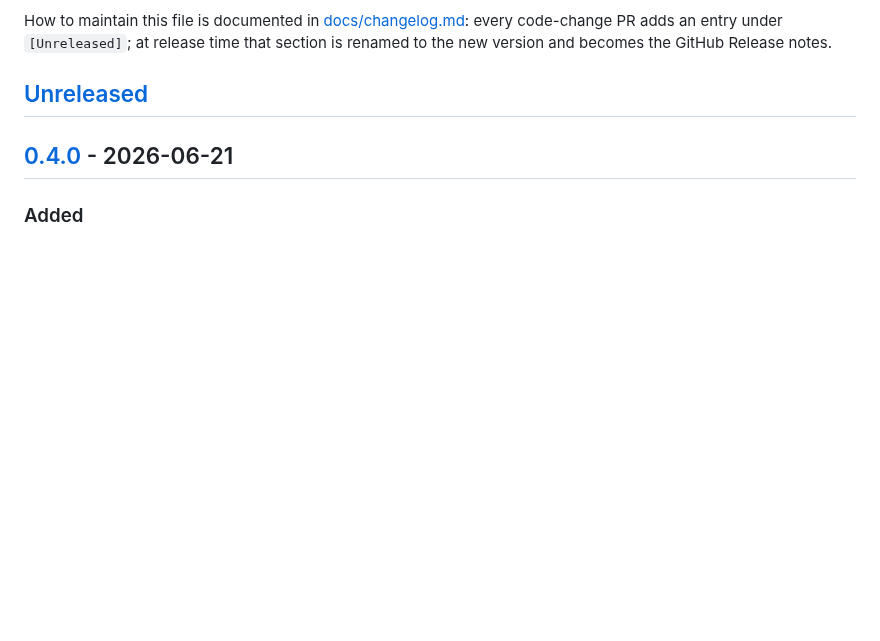
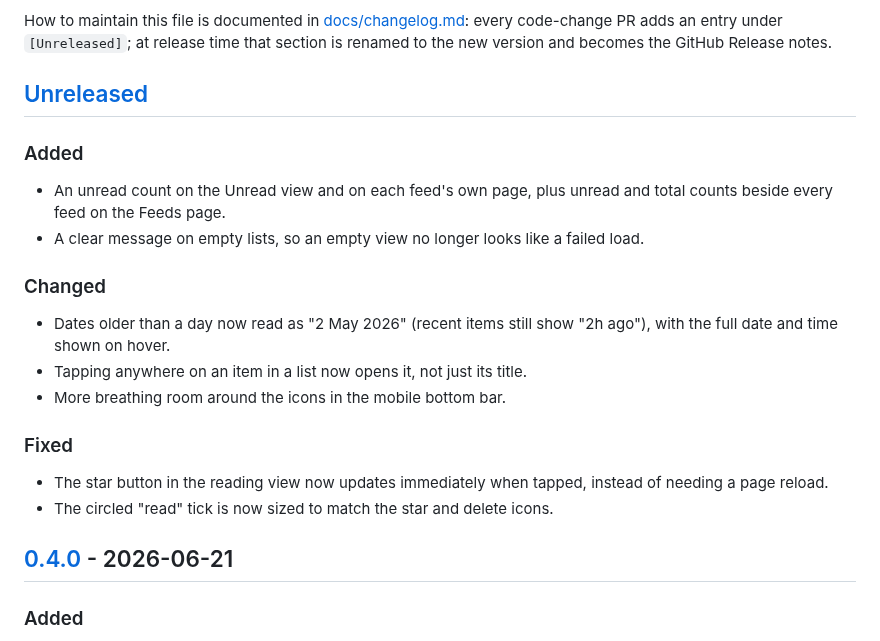
Before and after one commit to bcrisp4/bfeed, a Markdown page: CHANGELOG.md, the part around the change. GitHub-like rendering; blank space fills up the shorter version.

Commit message:
docs: changelog for UI feedback batch 2

```diff
--- a/CHANGELOG.md
+++ b/CHANGELOG.md
@@ -10,6 +10,22 @@ every code-change PR adds an entry under `[Unreleased]`; at release time that
 section is renamed to the new version and becomes the GitHub Release notes.
 
 ## [Unreleased]
+
+### Added
+
+- An unread count on the Unread view and on each feed's own page, plus unread and total counts beside every feed on the Feeds page.
+- A clear message on empty lists, so an empty view no longer looks like a failed load.
+
+### Changed
+
+- Dates older than a day now read as "2 May 2026" (recent items still show "2h ago"), with the full date and time shown on hover.
+- Tapping anywhere on an item in a list now opens it, not just its title.
+- More breathing room around the icons in the mobile bottom bar.
+
+### Fixed
+
+- The star button in the reading view now updates immediately when tapped, instead of needing a page reload.
+- The circled "read" tick is now sized to match the star and delete icons.
 
 ## [0.4.0] - 2026-06-21
 
```
